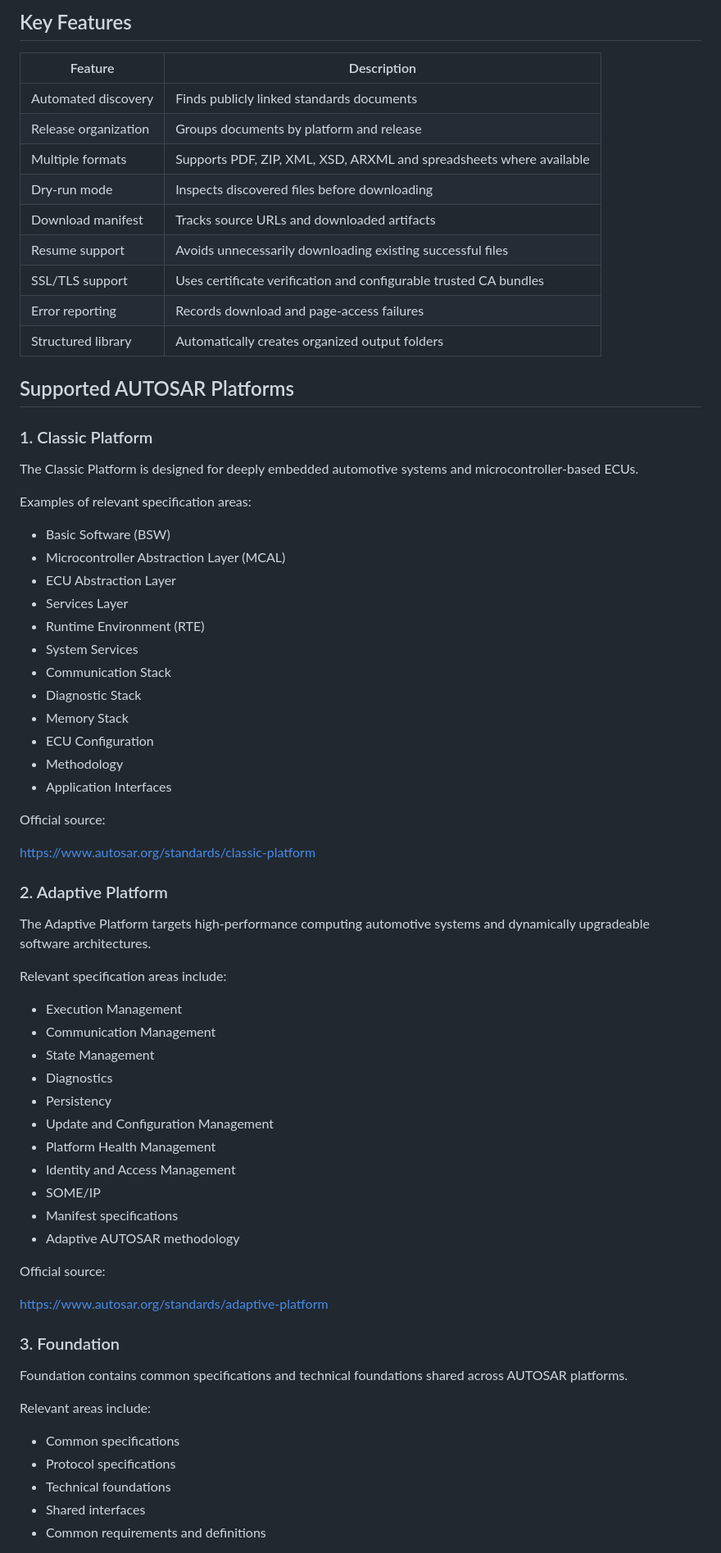
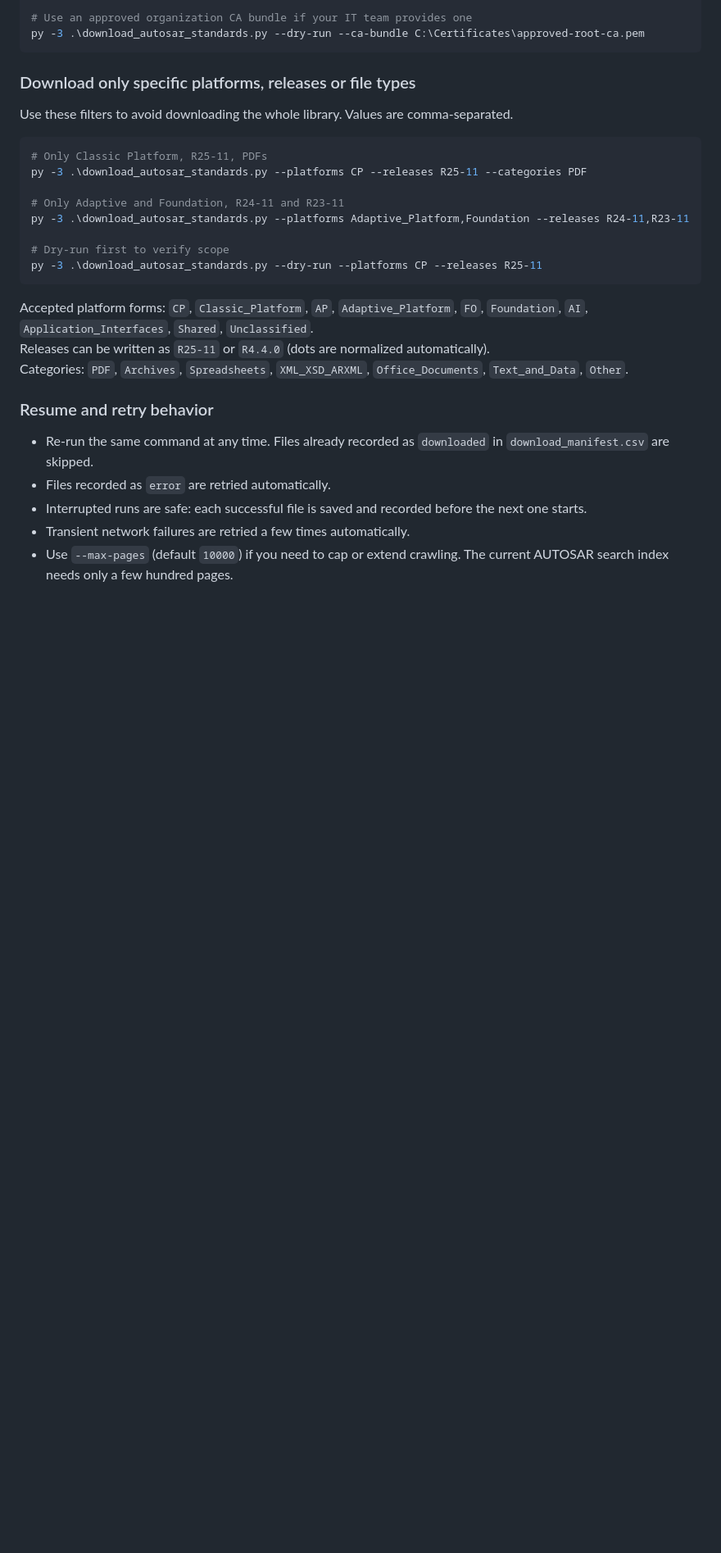
Before and after one commit to PRATIK082/Autosar-Standards-Fetcher, a Markdown page: README.md, the part around one of its changes. Shown at 82% size. Drawn GitHub-style; blank space fills up the shorter version.

````diff
--- a/README.md
+++ b/README.md
@@ -55,74 +45,32 @@ The objective is to make standards acquisition and local document management eas
 
-## Key Features
+# Use an approved organization CA bundle if your IT team provides one
+py -3 .\download_autosar_standards.py --dry-run --ca-bundle C:\Certificates\approved-root-ca.pem
+```
 
-| Feature | Description |
-|---|---|
-| Automated discovery | Finds publicly linked standards documents |
-| Release organization | Groups documents by platform and release |
-| Multiple formats | Supports PDF, ZIP, XML, XSD, ARXML and spreadsheets where available |
-| Dry-run mode | Inspects discovered files before downloading |
-| Download manifest | Tracks source URLs and downloaded artifacts |
-| Resume support | Avoids unnecessarily downloading existing successful files |
-| SSL/TLS support | Uses certificate verification and configurable trusted CA bundles |
-| Error reporting | Records download and page-access failures |
-| Structured library | Automatically creates organized output folders |
+### Download only specific platforms, releases or file types
 
-## Supported AUTOSAR Platforms
+Use these filters to avoid downloading the whole library. Values are comma-separated.
 
-### 1. Classic Platform
+```powershell
+# Only Classic Platform, R25-11, PDFs
+py -3 .\download_autosar_standards.py --platforms CP --releases R25-11 --categories PDF
 
-The Classic Platform is designed for deeply embedded automotive systems and microcontroller-based ECUs.
+# Only Adaptive and Foundation, R24-11 and R23-11
+py -3 .\download_autosar_standards.py --platforms Adaptive_Platform,Foundation --releases R24-11,R23-11
 
-Examples of relevant specification areas:
+# Dry-run first to verify scope
+py -3 .\download_autosar_standards.py --dry-run --platforms CP --releases R25-11
+```
 
-- Basic Software (BSW)
-- Microcontroller Abstraction Layer (MCAL)
-- ECU Abstraction Layer
-- Services Layer
-- Runtime Environment (RTE)
-- System Services
-- Communication Stack
-- Diagnostic Stack
-- Memory Stack
-- ECU Configuration
-- Methodology
-- Application Interfaces
+Accepted platform forms: `CP`, `Classic_Platform`, `AP`, `Adaptive_Platform`, `FO`, `Foundation`, `AI`, `Application_Interfaces`, `Shared`, `Unclassified`.
+Releases can be written as `R25-11` or `R4.4.0` (dots are normalized automatically).
+Categories: `PDF`, `Archives`, `Spreadsheets`, `XML_XSD_ARXML`, `Office_Documents`, `Text_and_Data`, `Other`.
 
-Official source:
+### Resume and retry behavior
 
-https://www.autosar.org/standards/classic-platform
+- Re-run the same command at any time. Files already recorded as `downloaded` in `download_manifest.csv` are skipped.
+- Files recorded as `error` are retried automatically.
+- Interrupted runs are safe: each successful file is saved and recorded before the next one starts.
+- Transient network failures are retried a few times automatically.
+- Use `--max-pages` (default `10000`) if you need to cap or extend crawling. The current AUTOSAR search index needs only a few hundred pages.
 
-### 2. Adaptive Platform
-
-The Adaptive Platform targets high-performance computing automotive systems and dynamically upgradeable software architectures.
-
-Relevant specification areas include:
-
-- Execution Management
-- Communication Management
-- State Management
-- Diagnostics
-- Persistency
-- Update and Configuration Management
-- Platform Health Management
-- Identity and Access Management
-- SOME/IP
-- Manifest specifications
-- Adaptive AUTOSAR methodology
-
-Official source:
-
-https://www.autosar.org/standards/adaptive-platform
-
-### 3. Foundation
-
-Foundation contains common specifications and technical foundations shared across AUTOSAR platforms.
-
-Relevant areas include:
-
-- Common specifications
-- Protocol specifications
-- Technical foundations
-- Shared interfaces
-- Common requirements and definitions
-
````
Also changed, not shown: other parts of README.md (+64 -302 lines), docs/overview.png (added), 9 other files.
